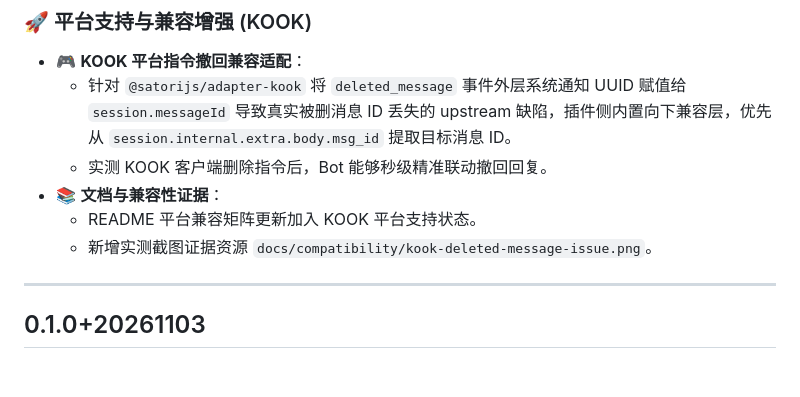
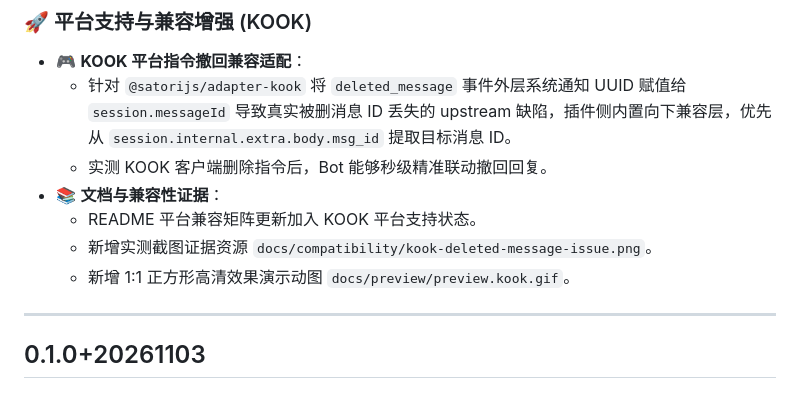
Before and after one commit to VincentZyuApps/koishi-plugin-let-me-quote-and-recall, a Markdown page: CHANGELOG.md, the part around the change. Rendered like a GitHub page.

```diff
--- a/CHANGELOG.md
+++ b/CHANGELOG.md
@@ -9,6 +9,7 @@
 - 📚 **文档与兼容性证据**：
   - README 平台兼容矩阵更新加入 KOOK 平台支持状态。
   - 新增实测截图证据资源 `docs/compatibility/kook-deleted-message-issue.png`。
+  - 新增 1:1 正方形高清效果演示动图 `docs/preview/preview.kook.gif`。
 
 ---
 
```
Also changed, not shown: readme.md (+4 -0 lines), docs/preview/preview.kook.gif (added).
